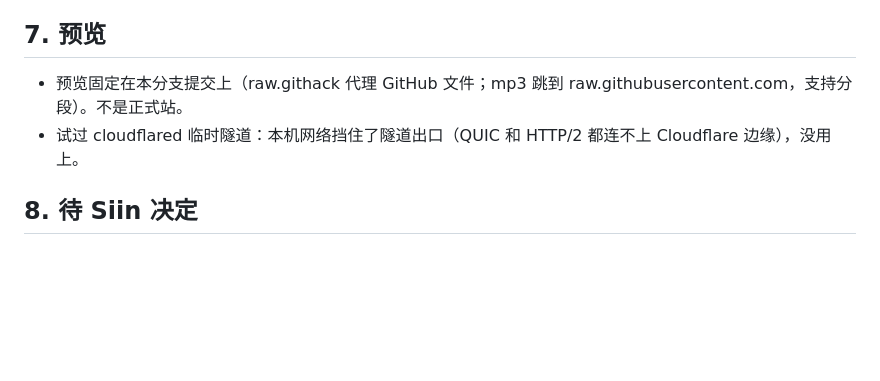
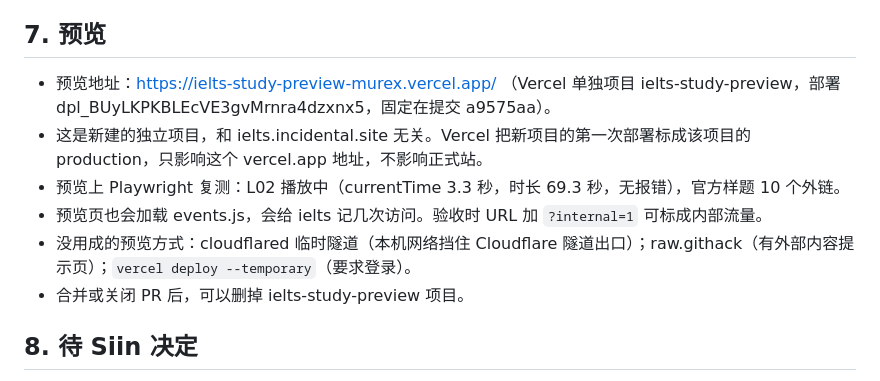
Before and after one commit to SiinXu/ielts-study, a Markdown page: docs/listening-audio-2026-11-13.md, the part around the change. Rendered like a GitHub page; blank space fills up the shorter version.

Commit message:
docs: preview URL and notes

```diff
--- a/docs/listening-audio-2026-11-13.md
+++ b/docs/listening-audio-2026-11-13.md
@@ -133,8 +133,12 @@ UTMOS 范围 4.15–4.51，平均 4.39。
 - 截图：/workspace/ielts-audio-shots/（桌面 1440、手机 390，浅色 / 深色；官方样题 en + zh、听力列表、播放中）。手机详情页顶部的大块空白是现网原样（compare-prod-mobile-dark-L02.png 对照），不是本次改动。
 
 ## 7. 预览
-- 预览固定在本分支提交上（raw.githack 代理 GitHub 文件；mp3 跳到 raw.githubusercontent.com，支持分段）。不是正式站。
-- 试过 cloudflared 临时隧道：本机网络挡住了隧道出口（QUIC 和 HTTP/2 都连不上 Cloudflare 边缘），没用上。
+- 预览地址：https://ielts-study-preview-murex.vercel.app/ （Vercel 单独项目 ielts-study-preview，部署 dpl_BUyLKPKBLEcVE3gvMrnra4dzxnx5，固定在提交 a9575aa）。
+- 这是新建的独立项目，和 ielts.incidental.site 无关。Vercel 把新项目的第一次部署标成该项目的 production，只影响这个 vercel.app 地址，不影响正式站。
+- 预览上 Playwright 复测：L02 播放中（currentTime 3.3 秒，时长 69.3 秒，无报错），官方样题 10 个外链。
+- 预览页也会加载 events.js，会给 ielts 记几次访问。验收时 URL 加 `?internal=1` 可标成内部流量。
+- 没用成的预览方式：cloudflared 临时隧道（本机网络挡住 Cloudflare 隧道出口）；raw.githack（有外部内容提示页）；`vercel deploy --temporary`（要求登录）。
+- 合并或关闭 PR 后，可以删掉 ielts-study-preview 项目。
 
 ## 8. 待 Siin 决定
 1. 是否合并本 PR（GitHub Pages 合并即上线）。
```
